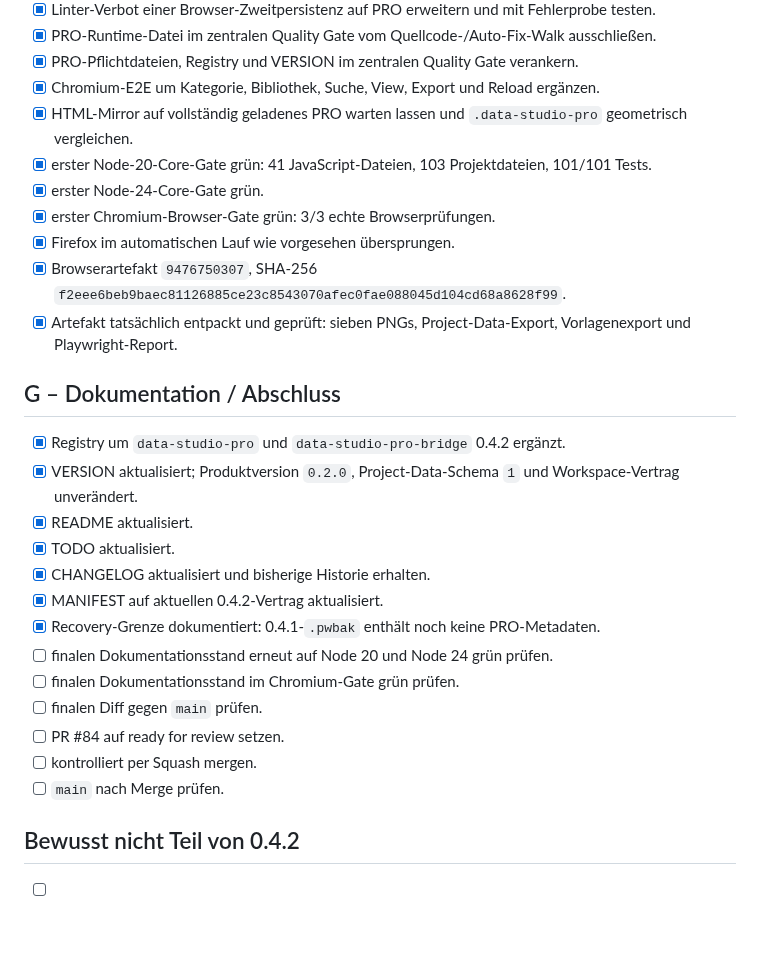
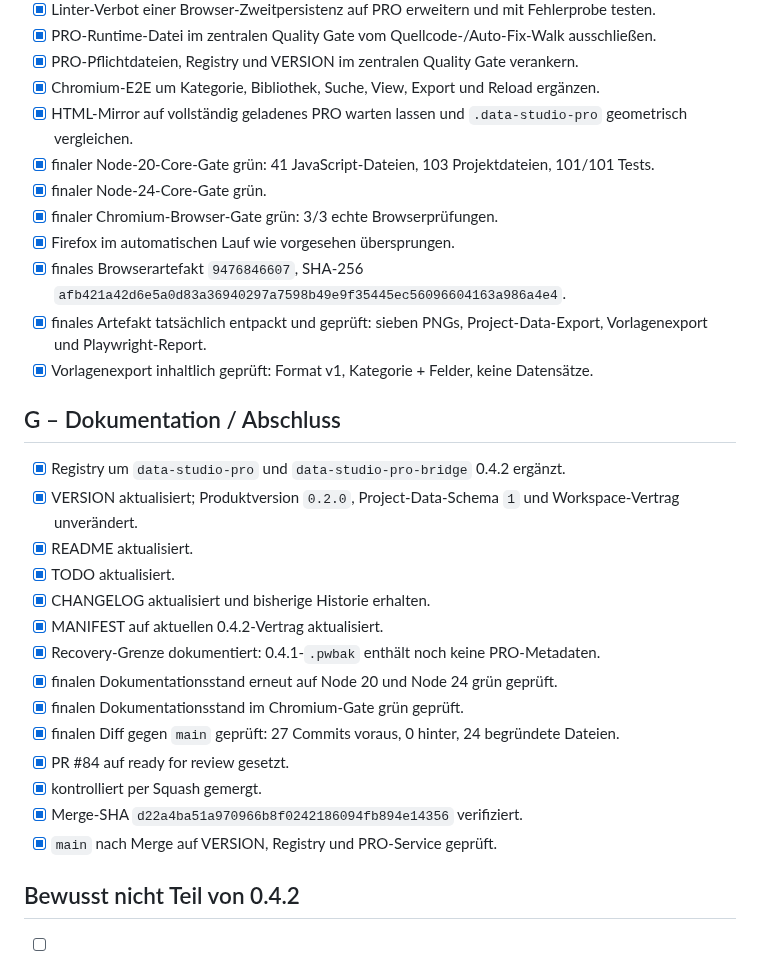
Before and after one commit to provoware/PROVOWARE, a Markdown page: docs/CHECKLIST_0.4.2_DATA_STUDIO_PRO.md, the part around the change. GitHub-like rendering; blank space fills up the shorter version.

Commit message:
docs: close Data Studio PRO 0.4.2 checklist

```diff
--- a/docs/CHECKLIST_0.4.2_DATA_STUDIO_PRO.md
+++ b/docs/CHECKLIST_0.4.2_DATA_STUDIO_PRO.md
@@ -65,12 +65,13 @@
 - [x] PRO-Pflichtdateien, Registry und VERSION im zentralen Quality Gate verankern.
 - [x] Chromium-E2E um Kategorie, Bibliothek, Suche, View, Export und Reload ergänzen.
 - [x] HTML-Mirror auf vollständig geladenes PRO warten lassen und `.data-studio-pro` geometrisch vergleichen.
-- [x] erster Node-20-Core-Gate grün: 41 JavaScript-Dateien, 103 Projektdateien, 101/101 Tests.
-- [x] erster Node-24-Core-Gate grün.
-- [x] erster Chromium-Browser-Gate grün: 3/3 echte Browserprüfungen.
+- [x] finaler Node-20-Core-Gate grün: 41 JavaScript-Dateien, 103 Projektdateien, 101/101 Tests.
+- [x] finaler Node-24-Core-Gate grün.
+- [x] finaler Chromium-Browser-Gate grün: 3/3 echte Browserprüfungen.
 - [x] Firefox im automatischen Lauf wie vorgesehen übersprungen.
-- [x] Browserartefakt `9476750307`, SHA-256 `f2eee6beb9baec81126885ce23c8543070afec0fae088045d104cd68a8628f99`.
-- [x] Artefakt tatsächlich entpackt und geprüft: sieben PNGs, Project-Data-Export, Vorlagenexport und Playwright-Report.
+- [x] finales Browserartefakt `9476846607`, SHA-256 `afb421a42d6e5a0d83a36940297a7598b49e9f35445ec56096604163a986a4e4`.
+- [x] finales Artefakt tatsächlich entpackt und geprüft: sieben PNGs, Project-Data-Export, Vorlagenexport und Playwright-Report.
+- [x] Vorlagenexport inhaltlich geprüft: Format v1, Kategorie + Felder, keine Datensätze.
 
 ## G – Dokumentation / Abschluss
 
@@ -81,12 +82,13 @@
 - [x] CHANGELOG aktualisiert und bisherige Historie erhalten.
 - [x] MANIFEST auf aktuellen 0.4.2-Vertrag aktualisiert.
 - [x] Recovery-Grenze dokumentiert: 0.4.1-`.pwbak` enthält noch keine PRO-Metadaten.
-- [ ] finalen Dokumentationsstand erneut auf Node 20 und Node 24 grün prüfen.
-- [ ] finalen Dokumentationsstand im Chromium-Gate grün prüfen.
-- [ ] finalen Diff gegen `main` prüfen.
-- [ ] PR #84 auf ready for review setzen.
-- [ ] kontrolliert per Squash mergen.
-- [ ] `main` nach Merge prüfen.
+- [x] finalen Dokumentationsstand erneut auf Node 20 und Node 24 grün geprüft.
+- [x] finalen Dokumentationsstand im Chromium-Gate grün geprüft.
+- [x] finalen Diff gegen `main` geprüft: 27 Commits voraus, 0 hinter, 24 begründete Dateien.
+- [x] PR #84 auf ready for review gesetzt.
+- [x] kontrolliert per Squash gemergt.
+- [x] Merge-SHA `d22a4ba51a970966b8f0242186094fb894e14356` verifiziert.
+- [x] `main` nach Merge auf VERSION, Registry und PRO-Service geprüft.
 
 ## Bewusst nicht Teil von 0.4.2
 
```
